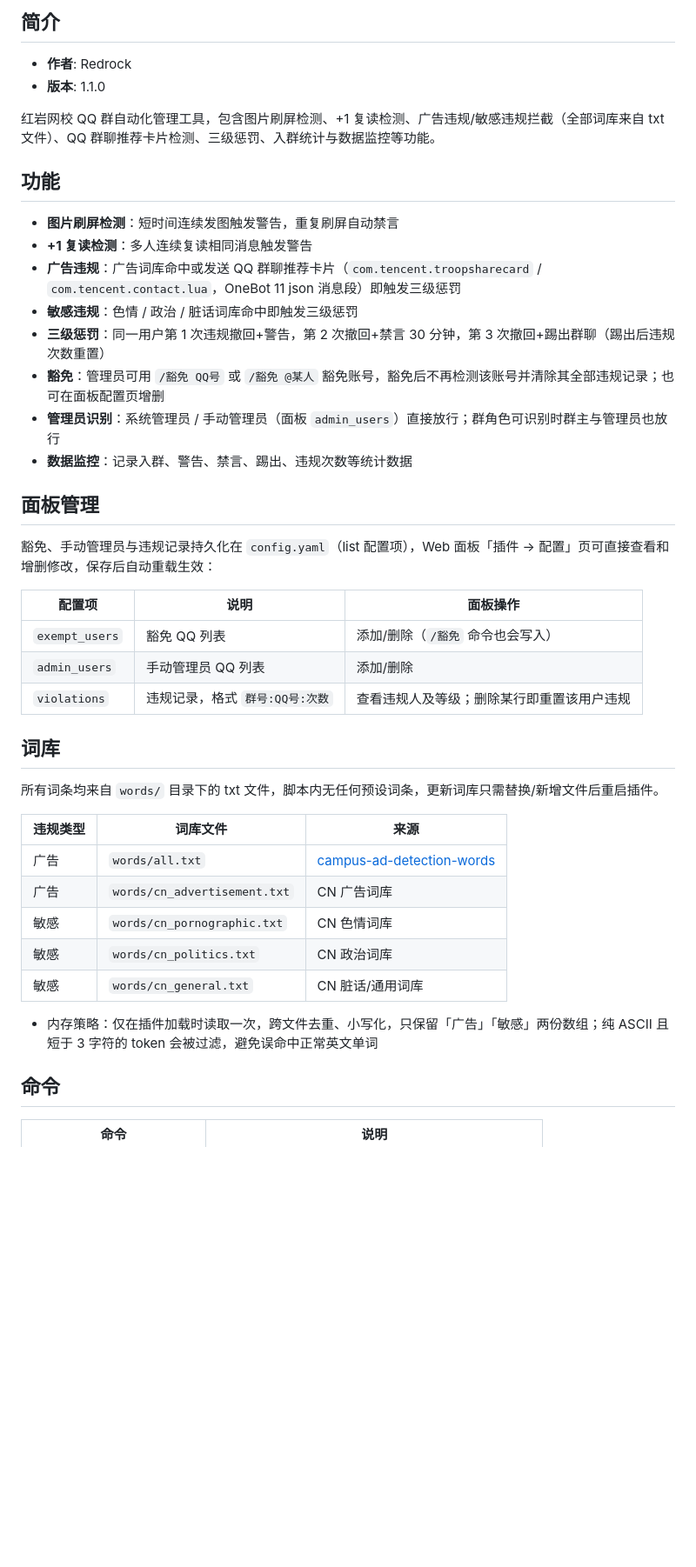
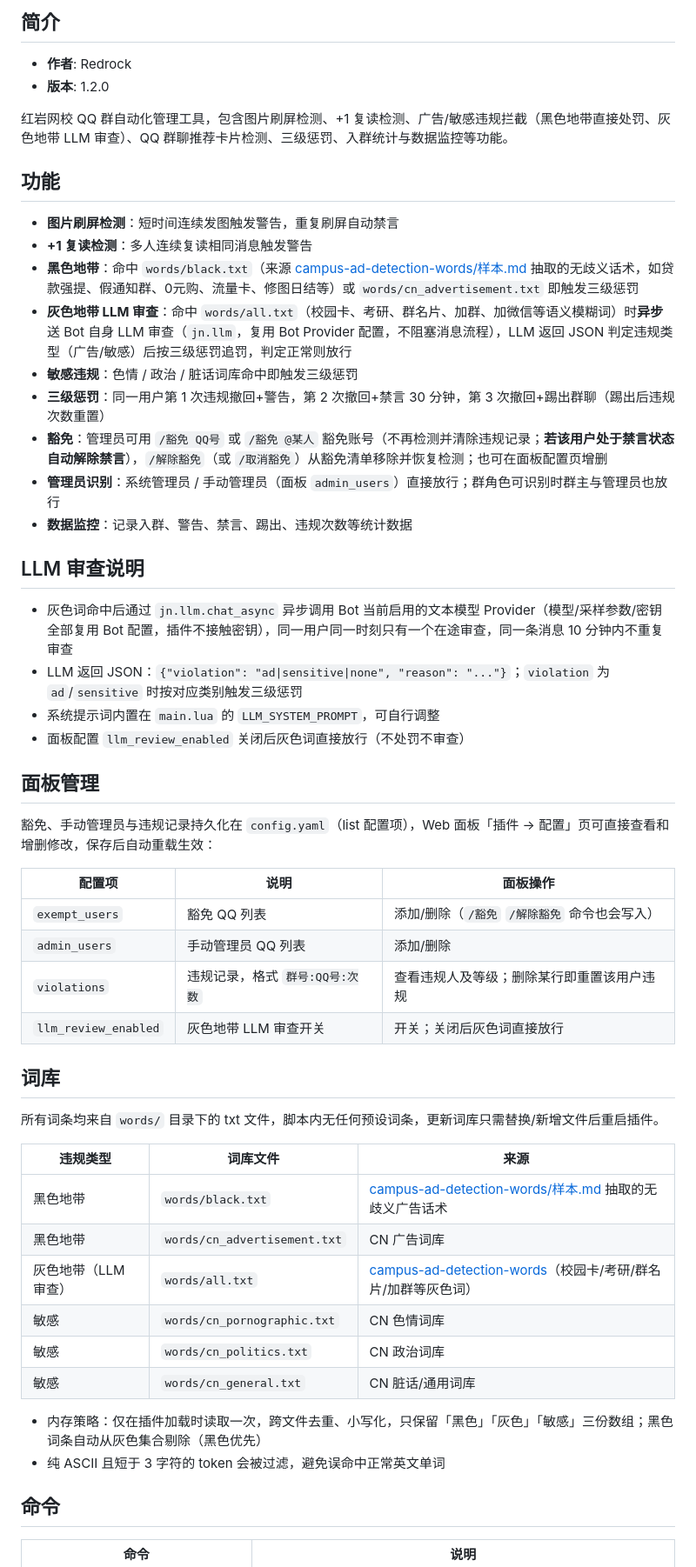
Before and after one commit to JuanNiangDev/JuanNiang-Plugins, a Markdown page: plugins/redrock_group_manager/README.md, the part around one of its changes. Shown at 87% size. Rendered like a GitHub page; blank space fills up the shorter version.

Commit message:
docs(redrock_group_manager): README 更新词库表/LLM 审查说明/新命令与配置

```diff
--- a/plugins/redrock_group_manager/README.md
+++ b/plugins/redrock_group_manager/README.md
@@ -5,20 +5,28 @@
 ## 简介
 
 - **作者**: Redrock
-- **版本**: 1.1.0
+- **版本**: 1.2.0
 
-红岩网校 QQ 群自动化管理工具，包含图片刷屏检测、+1 复读检测、广告违规/敏感违规拦截（全部词库来自 txt 文件）、QQ 群聊推荐卡片检测、三级惩罚、入群统计与数据监控等功能。
+红岩网校 QQ 群自动化管理工具，包含图片刷屏检测、+1 复读检测、广告/敏感违规拦截（黑色地带直接处罚、灰色地带 LLM 审查）、QQ 群聊推荐卡片检测、三级惩罚、入群统计与数据监控等功能。
 
 ## 功能
 
 - **图片刷屏检测**：短时间连续发图触发警告，重复刷屏自动禁言
 - **+1 复读检测**：多人连续复读相同消息触发警告
-- **广告违规**：广告词库命中或发送 QQ 群聊推荐卡片（`com.tencent.troopsharecard` / `com.tencent.contact.lua`，OneBot 11 json 消息段）即触发三级惩罚
+- **黑色地带**：命中 `words/black.txt`（来源 [campus-ad-detection-words/样本.md](https://github.com/excniesNIED/campus-ad-detection-words/blob/main/样本.md) 抽取的无歧义话术，如贷款强提、假通知群、0元购、流量卡、修图日结等）或 `words/cn_advertisement.txt` 即触发三级惩罚
+- **灰色地带 LLM 审查**：命中 `words/all.txt`（校园卡、考研、群名片、加群、加微信等语义模糊词）时**异步**送 Bot 自身 LLM 审查（`jn.llm`，复用 Bot Provider 配置，不阻塞消息流程），LLM 返回 JSON 判定违规类型（广告/敏感）后按三级惩罚追罚，判定正常则放行
 - **敏感违规**：色情 / 政治 / 脏话词库命中即触发三级惩罚
 - **三级惩罚**：同一用户第 1 次违规撤回+警告，第 2 次撤回+禁言 30 分钟，第 3 次撤回+踢出群聊（踢出后违规次数重置）
-- **豁免**：管理员可用 `/豁免 QQ号` 或 `/豁免 @某人` 豁免账号，豁免后不再检测该账号并清除其全部违规记录；也可在面板配置页增删
+- **豁免**：管理员可用 `/豁免 QQ号` 或 `/豁免 @某人` 豁免账号（不再检测并清除违规记录；**若该用户处于禁言状态自动解除禁言**），`/解除豁免`（或 `/取消豁免`）从豁免清单移除并恢复检测；也可在面板配置页增删
 - **管理员识别**：系统管理员 / 手动管理员（面板 `admin_users`）直接放行；群角色可识别时群主与管理员也放行
 - **数据监控**：记录入群、警告、禁言、踢出、违规次数等统计数据
+
+## LLM 审查说明
+
+- 灰色词命中后通过 `jn.llm.chat_async` 异步调用 Bot 当前启用的文本模型 Provider（模型/采样参数/密钥全部复用 Bot 配置，插件不接触密钥），同一用户同一时刻只有一个在途审查，同一条消息 10 分钟内不重复审查
+- LLM 返回 JSON：`{"violation": "ad|sensitive|none", "reason": "..."}`；`violation` 为 `ad`/`sensitive` 时按对应类别触发三级惩罚
+- 系统提示词内置在 `main.lua` 的 `LLM_SYSTEM_PROMPT`，可自行调整
+- 面板配置 `llm_review_enabled` 关闭后灰色词直接放行（不处罚不审查）
 
 ## 面板管理
 
@@ -26,9 +34,10 @@
 
 | 配置项 | 说明 | 面板操作 |
 | ---- | ---- | ---- |
-| `exempt_users` | 豁免 QQ 列表 | 添加/删除（`/豁免` 命令也会写入） |
+| `exempt_users` | 豁免 QQ 列表 | 添加/删除（`/豁免` `/解除豁免` 命令也会写入） |
 | `admin_users` | 手动管理员 QQ 列表 | 添加/删除 |
 | `violations` | 违规记录，格式 `群号:QQ号:次数` | 查看违规人及等级；删除某行即重置该用户违规 |
+| `llm_review_enabled` | 灰色地带 LLM 审查开关 | 开关；关闭后灰色词直接放行 |
 
 ## 词库
 
@@ -36,13 +45,15 @@
 
 | 违规类型 | 词库文件 | 来源 |
 | ---- | ---- | ---- |
-| 广告 | `words/all.txt` | [campus-ad-detection-words](https://github.com/excniesNIED/campus-ad-detection-words) |
-| 广告 | `words/cn_advertisement.txt` | CN 广告词库 |
+| 黑色地带 | `words/black.txt` | [campus-ad-detection-words/样本.md](https://github.com/excniesNIED/campus-ad-detection-words/blob/main/样本.md) 抽取的无歧义广告话术 |
+| 黑色地带 | `words/cn_advertisement.txt` | CN 广告词库 |
+| 灰色地带（LLM 审查） | `words/all.txt` | [campus-ad-detection-words](https://github.com/excniesNIED/campus-ad-detection-words)（校园卡/考研/群名片/加群等灰色词） |
 | 敏感 | `words/cn_pornographic.txt` | CN 色情词库 |
 | 敏感 | `words/cn_politics.txt` | CN 政治词库 |
 | 敏感 | `words/cn_general.txt` | CN 脏话/通用词库 |
 
-- 内存策略：仅在插件加载时读取一次，跨文件去重、小写化，只保留「广告」「敏感」两份数组；纯 ASCII 且短于 3 字符的 token 会被过滤，避免误命中正常英文单词
+- 内存策略：仅在插件加载时读取一次，跨文件去重、小写化，只保留「黑色」「灰色」「敏感」三份数组；黑色词条自动从灰色集合剔除（黑色优先）
+- 纯 ASCII 且短于 3 字符的 token 会被过滤，避免误命中正常英文单词
 
 ## 命令
 
```
Also changed, not shown: other parts of plugins/redrock_group_manager/README.md (+4 -1 lines).
